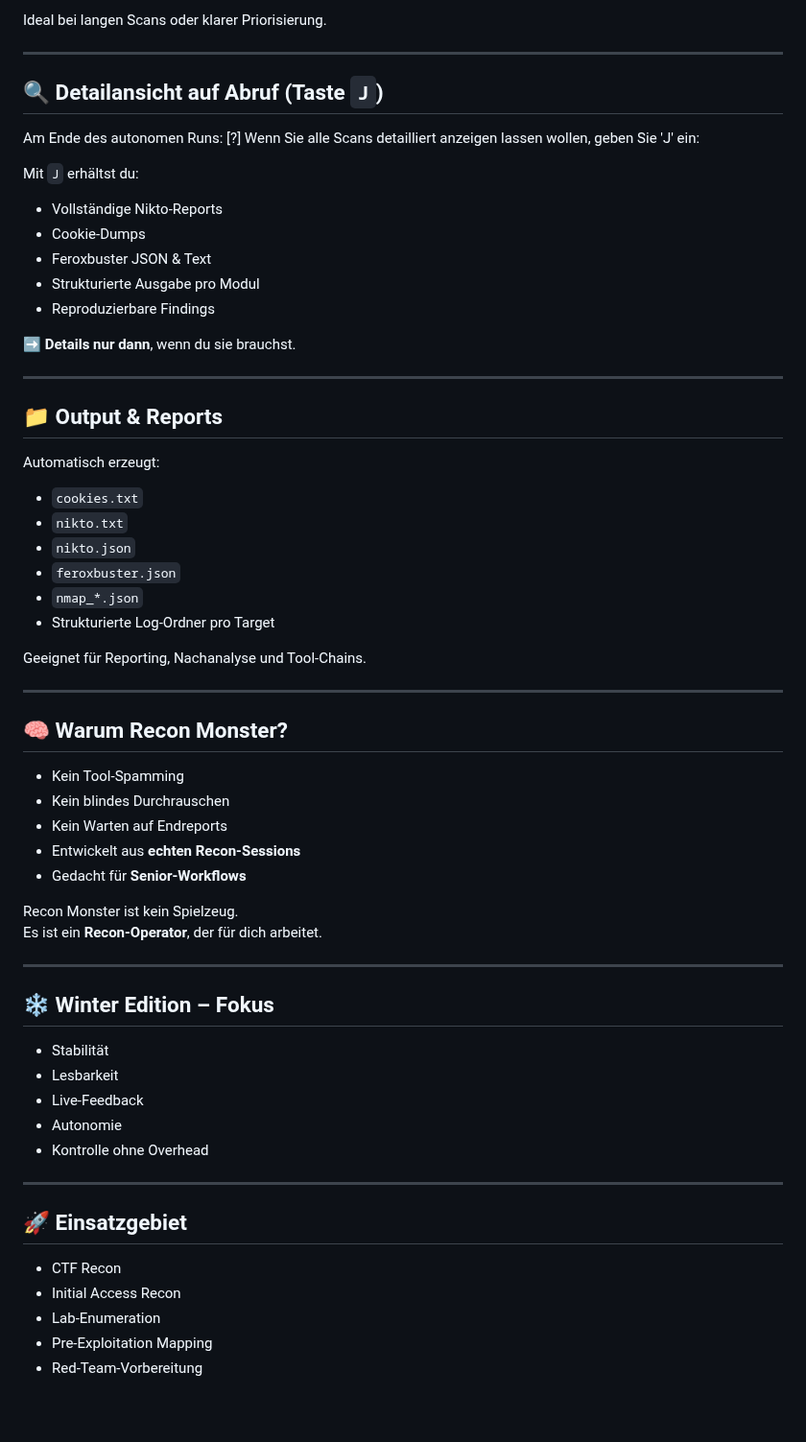
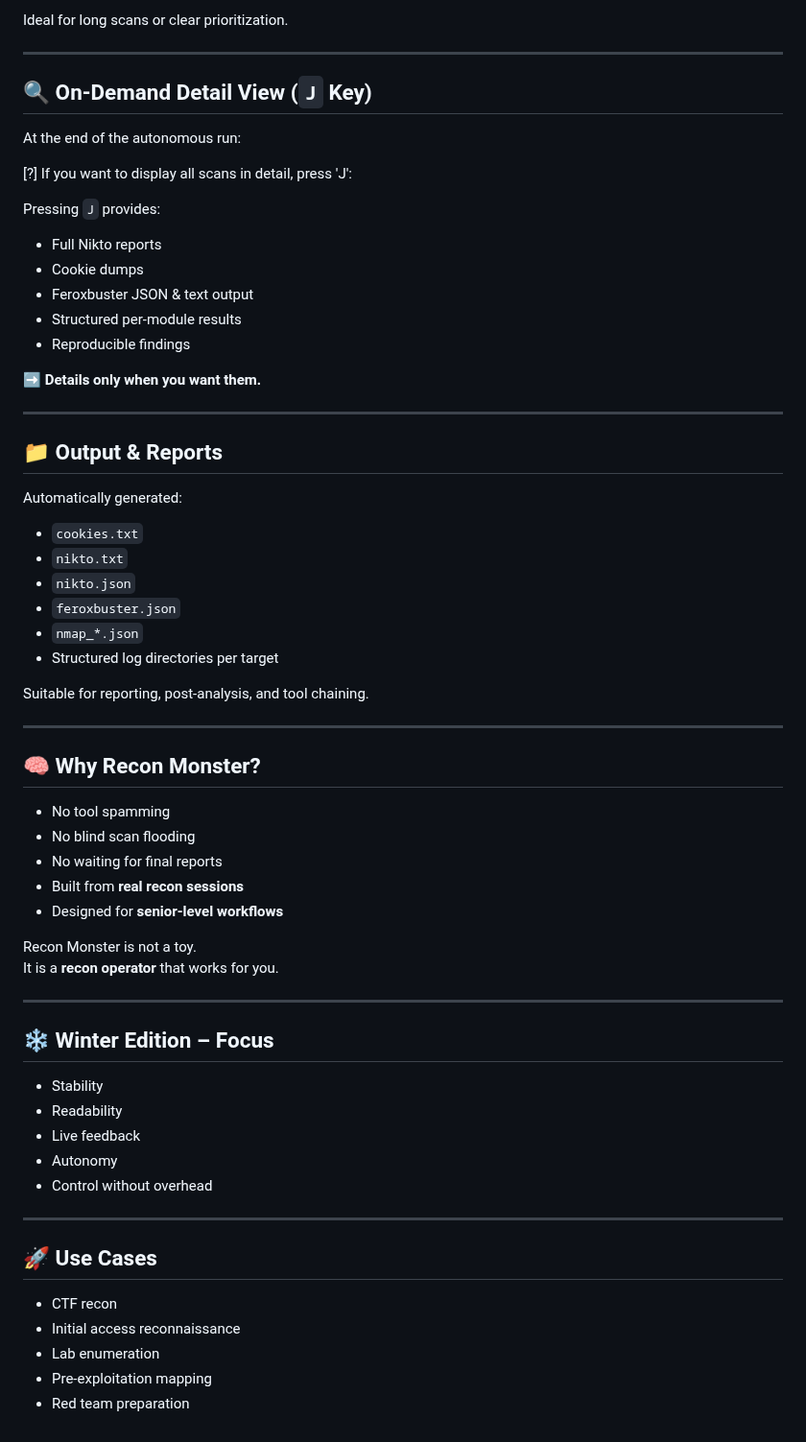
Before and after one commit to AlienTec1908/Live-Recon, a Markdown page: README.md, the part around one of its changes. Shown at 96% size. GitHub-like rendering; blank space fills up the shorter version.

```diff
--- a/README.md
+++ b/README.md
@@ -116,69 +120,71 @@ Beispiel:
 
 
-Ideal bei langen Scans oder klarer Priorisierung.
+Ideal for long scans or clear prioritization.
 
 ---
 
-## 🔍 Detailansicht auf Abruf (Taste `J`)
+## 🔍 On-Demand Detail View (`J` Key)
 
-Am Ende des autonomen Runs:
-[?] Wenn Sie alle Scans detailliert anzeigen lassen wollen, geben Sie 'J' ein:
+At the end of the autonomous run:
+
+[?] If you want to display all scans in detail, press 'J':
 
 
-Mit `J` erhältst du:
 
-- Vollständige Nikto-Reports
-- Cookie-Dumps
-- Feroxbuster JSON & Text
-- Strukturierte Ausgabe pro Modul
-- Reproduzierbare Findings
+Pressing `J` provides:
 
-➡️ **Details nur dann**, wenn du sie brauchst.
+- Full Nikto reports
+- Cookie dumps
+- Feroxbuster JSON & text output
+- Structured per-module results
+- Reproducible findings
+
+➡️ **Details only when you want them.**
 
 ---
 
 ## 📁 Output & Reports
 
-Automatisch erzeugt:
+Automatically generated:
 
 - `cookies.txt`
 - `nikto.txt`
 - `nikto.json`
 - `feroxbuster.json`
 - `nmap_*.json`
-- Strukturierte Log-Ordner pro Target
+- Structured log directories per target
 
-Geeignet für Reporting, Nachanalyse und Tool-Chains.
+Suitable for reporting, post-analysis, and tool chaining.
 
 ---
 
-## 🧠 Warum Recon Monster?
+## 🧠 Why Recon Monster?
 
-- Kein Tool-Spamming
-- Kein blindes Durchrauschen
-- Kein Warten auf Endreports
-- Entwickelt aus **echten Recon-Sessions**
-- Gedacht für **Senior-Workflows**
+- No tool spamming
+- No blind scan flooding
+- No waiting for final reports
+- Built from **real recon sessions**
+- Designed for **senior-level workflows**
 
-Recon Monster ist kein Spielzeug.
-Es ist ein **Recon-Operator**, der für dich arbeitet.
+Recon Monster is not a toy.
+It is a **recon operator** that works for you.
 
 ---
 
-## ❄️ Winter Edition – Fokus
+## ❄️ Winter Edition – Focus
 
-- Stabilität
-- Lesbarkeit
-- Live-Feedback
-- Autonomie
-- Kontrolle ohne Overhead
+- Stability
+- Readability
+- Live feedback
+- Autonomy
+- Control without overhead
 
 ---
 
-## 🚀 Einsatzgebiet
+## 🚀 Use Cases
 
-- CTF Recon
-- Initial Access Recon
-- Lab-Enumeration
-- Pre-Exploitation Mapping
-- Red-Team-Vorbereitung
+- CTF recon
+- Initial access reconnaissance
+- Lab enumeration
+- Pre-exploitation mapping
+- Red team preparation
```
Also changed, not shown: other parts of README.md (+50 -46 lines).
